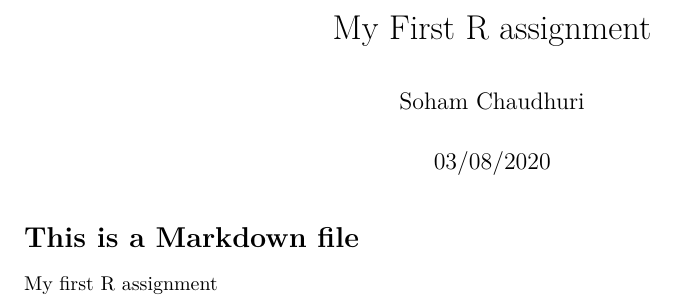
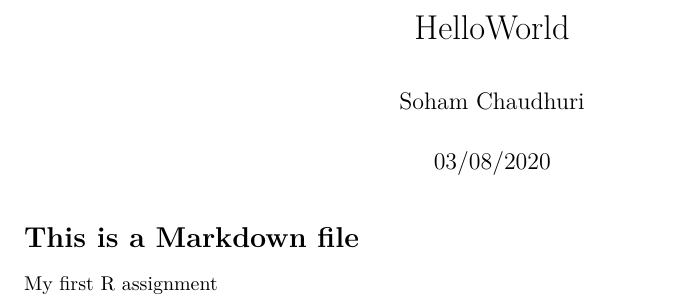
Before and after one commit to Soham-IIM/datasciencecoursera, an R Markdown document (HelloWorld.Rmd): part of the page, cut at the place of the change. Rendered offline with R 4.5, knitr and Pandoc, then LaTeX, with nearby package versions.

Commit message:
Update and rename My first R assignment.Rmd to HelloWorld.Rmd

```diff
--- a/My first R assignment.Rmd
+++ b/HelloWorld.Rmd
@@ -1,5 +1,5 @@
 ---
-title: "My First R assignment"
+title: "HelloWorld"
 author: "Soham Chaudhuri"
 date: "03/08/2020"
 output: pdf_document
```
